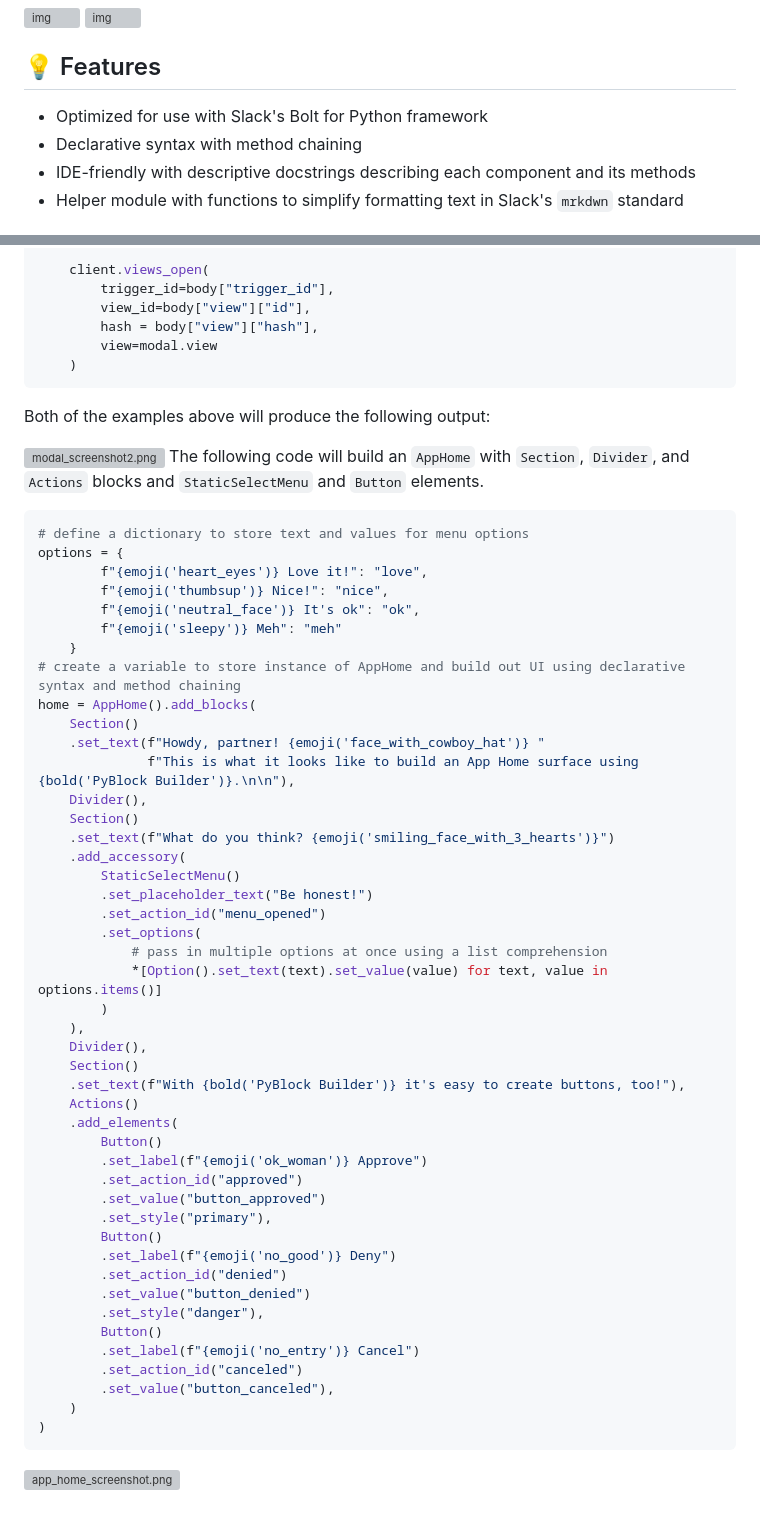
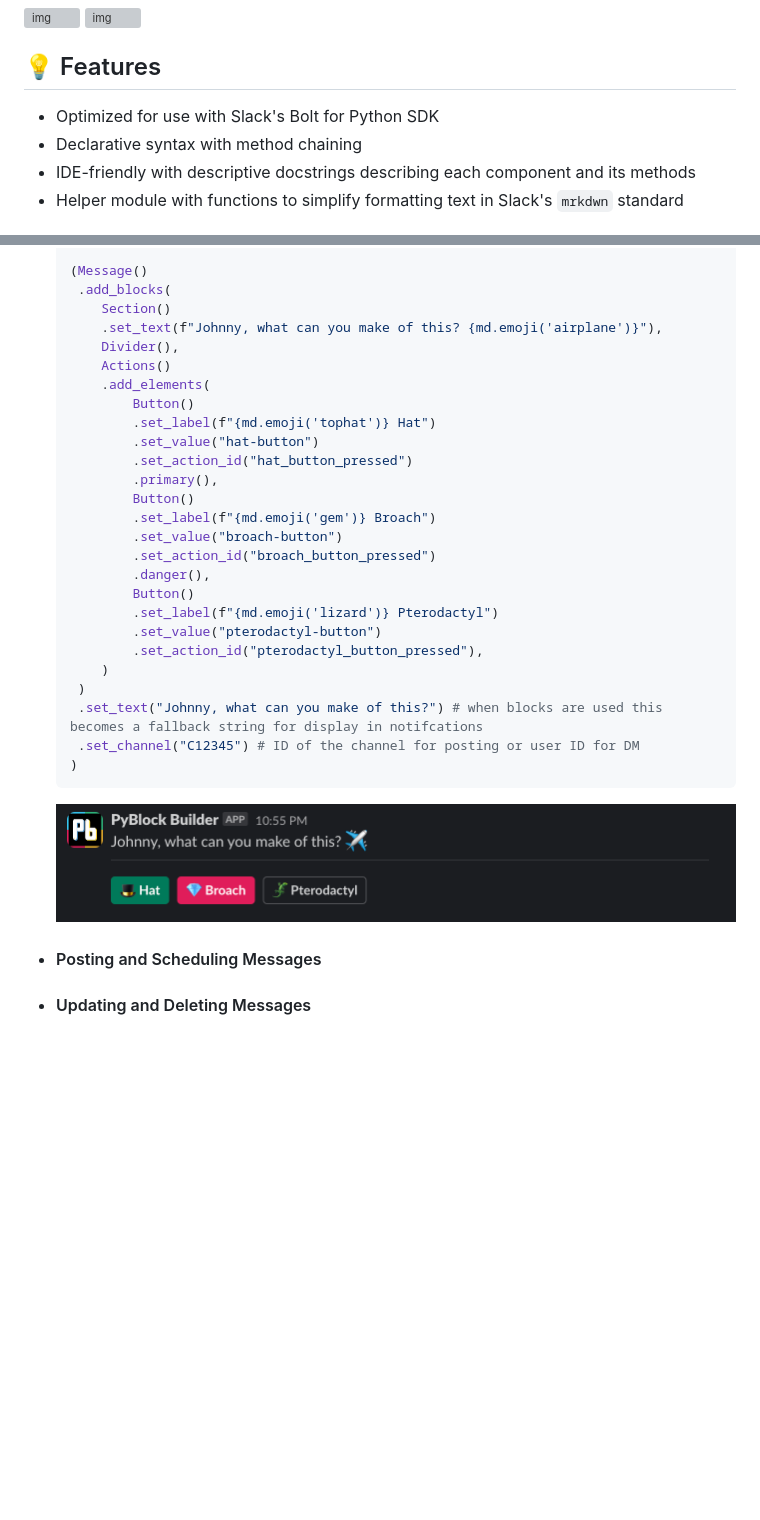
Before and after one commit to codywb/slack-pyblock-builder, a Markdown page: README.md, 2 parts joined by grey strips. GitHub-like rendering; pictures changed too: docs/resources/images/message_screenshot_2.png (added); blank space fills up the shorter version; grey boxes are pictures that could not be loaded.

````diff
--- a/README.md
+++ b/README.md
@@ -8,7 +8,7 @@
 
 ## 💡 Features
 
-- Optimized for use with Slack's Bolt for Python framework
+- Optimized for use with Slack's Bolt for Python SDK
 - Declarative syntax with method chaining
 - IDE-friendly with descriptive docstrings describing each component and its methods
 - Helper module with functions to simplify formatting text in Slack's `mrkdwn` standard
@@ -186,61 +148,31 @@ def open_modal(ack, body, client):
 
-    client.views_open(
-        trigger_id=body["trigger_id"],
-        view_id=body["view"]["id"],
-        hash = body["view"]["hash"],
-        view=modal.view
+    (Message()
+     .add_blocks(
+        Section()
+        .set_text(f"Johnny, what can you make of this? {md.emoji('airplane')}"),
+        Divider(),
+        Actions()
+        .add_elements(
+            Button()
+            .set_label(f"{md.emoji('tophat')} Hat")
+            .set_value("hat-button")
+            .set_action_id("hat_button_pressed")
+            .primary(),
+            Button()
+            .set_label(f"{md.emoji('gem')} Broach")
+            .set_value("broach-button")
+            .set_action_id("broach_button_pressed")
+            .danger(),
+            Button()
+            .set_label(f"{md.emoji('lizard')} Pterodactyl")
+            .set_value("pterodactyl-button")
+            .set_action_id("pterodactyl_button_pressed"),
+        )
+     )
+     .set_text("Johnny, what can you make of this?") # when blocks are used this becomes a fallback string for display in notifcations
+     .set_channel("C12345") # ID of the channel for posting or user ID for DM
     )
-```
-Both of the examples above will produce the following output:
-
-![modal_screenshot2.png](docs/images/modal_screenshot2.png)
-The following code will build an `AppHome` with `Section`, `Divider`, and `Actions` blocks and `StaticSelectMenu` and `Button` elements.
-
-```python
-# define a dictionary to store text and values for menu options
-options = {
-        f"{emoji('heart_eyes')} Love it!": "love",
-        f"{emoji('thumbsup')} Nice!": "nice",
-        f"{emoji('neutral_face')} It's ok": "ok",
-        f"{emoji('sleepy')} Meh": "meh"
-    }
-# create a variable to store instance of AppHome and build out UI using declarative syntax and method chaining
-home = AppHome().add_blocks(
-    Section()
-    .set_text(f"Howdy, partner! {emoji('face_with_cowboy_hat')} "
-              f"This is what it looks like to build an App Home surface using {bold('PyBlock Builder')}.\n\n"),
-    Divider(),
-    Section()
-    .set_text(f"What do you think? {emoji('smiling_face_with_3_hearts')}")
-    .add_accessory(
-        StaticSelectMenu()
-        .set_placeholder_text("Be honest!")
-        .set_action_id("menu_opened")
-        .set_options(
-            # pass in multiple options at once using a list comprehension
-            *[Option().set_text(text).set_value(value) for text, value in options.items()]
-        )
-    ),
-    Divider(),
-    Section()
-    .set_text(f"With {bold('PyBlock Builder')} it's easy to create buttons, too!"),
-    Actions()
-    .add_elements(
-        Button()
-        .set_label(f"{emoji('ok_woman')} Approve")
-        .set_action_id("approved")
-        .set_value("button_approved")
-        .set_style("primary"),
-        Button()
-        .set_label(f"{emoji('no_good')} Deny")
-        .set_action_id("denied")
-        .set_value("button_denied")
-        .set_style("danger"),
-        Button()
-        .set_label(f"{emoji('no_entry')} Cancel")
-        .set_action_id("canceled")
-        .set_value("button_canceled"),
-    )
-)
-```
-![app_home_screenshot.png](docs/images/app_home_screenshot.png)
+    ```
+  ![message_screenshot_1.png](docs/resources/images/message_screenshot_2.png)
+- #### Posting and Scheduling Messages
+- #### Updating and Deleting Messages
````
Also changed, not shown: other parts of README.md (+45 -83 lines), docs/resources/images/message_screenshot_1.png (added).
